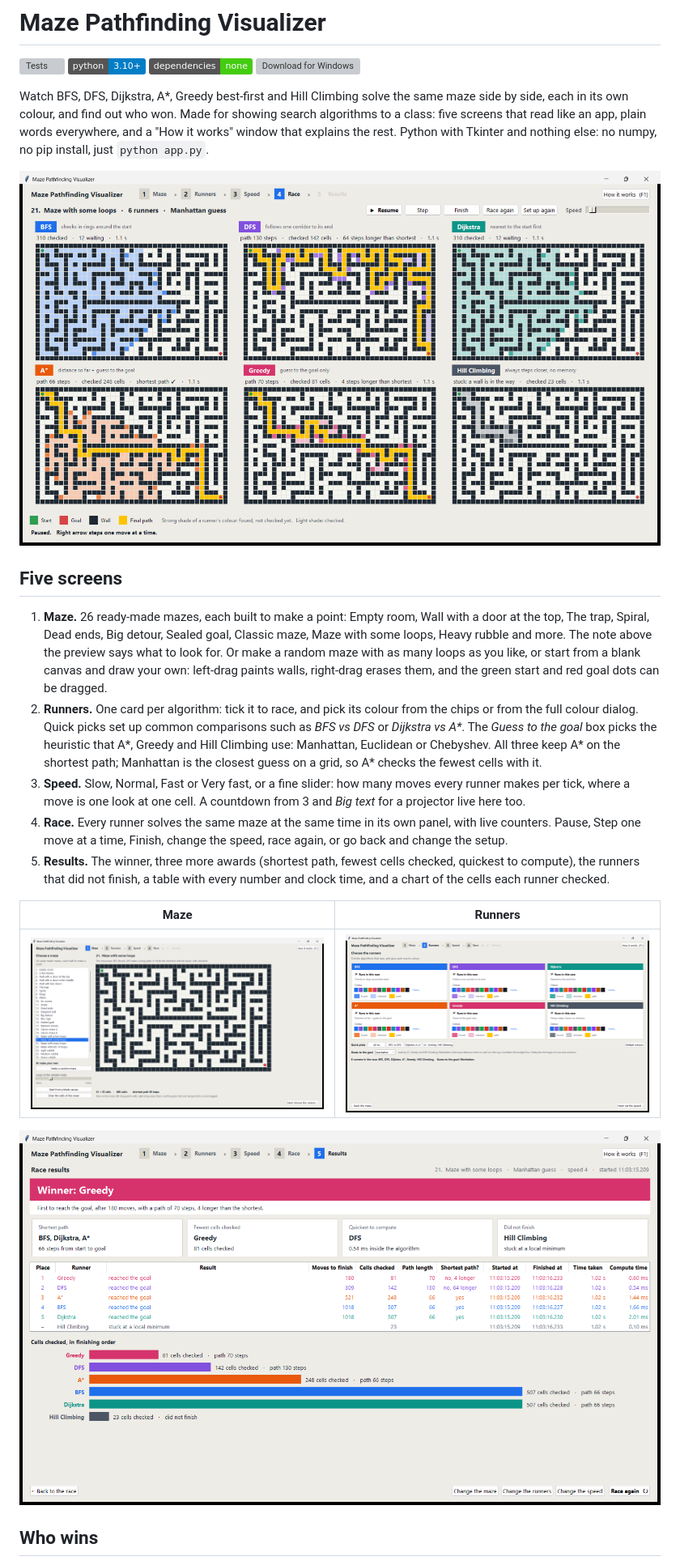
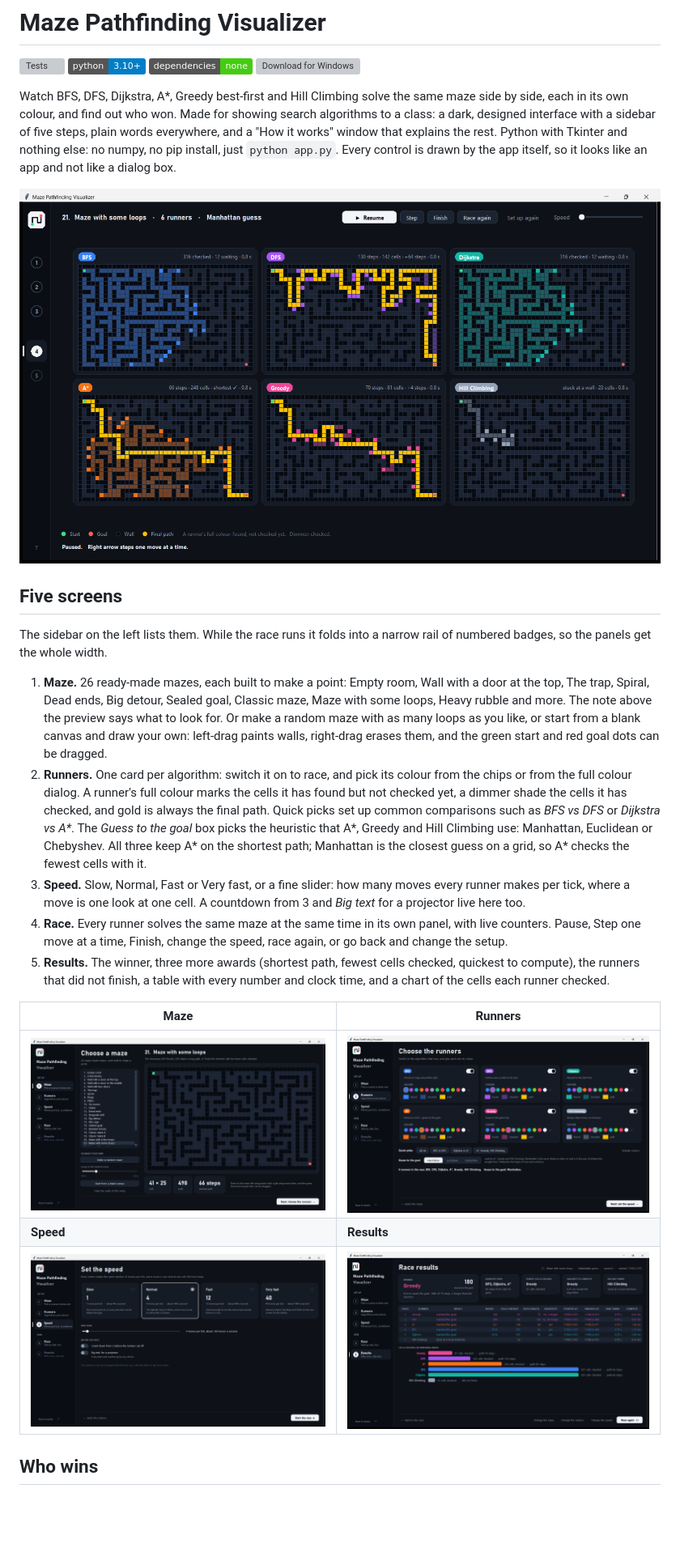
Before and after one commit to brishabkc24/maze-pathfinding-visualizer, a Markdown page: README.md, the part around one of its changes. Shown at 81% size. Drawn GitHub-style; pictures changed too: docs/maze.png, docs/race.png, docs/results.png; badges without logos; blank space fills up the shorter version; grey boxes are pictures that could not be loaded.

```diff
--- a/README.md
+++ b/README.md
@@ -7,14 +7,18 @@
 
 Watch BFS, DFS, Dijkstra, A\*, Greedy best-first and Hill Climbing solve the
 same maze side by side, each in its own colour, and find out who won. Made for
-showing search algorithms to a class: five screens that read like an app,
-plain words everywhere, and a "How it works" window that explains the rest.
-Python with Tkinter and nothing else: no numpy, no pip install, just
-`python app.py`.
+showing search algorithms to a class: a dark, designed interface with a
+sidebar of five steps, plain words everywhere, and a "How it works" window
+that explains the rest. Python with Tkinter and nothing else: no numpy, no pip
+install, just `python app.py`. Every control is drawn by the app itself, so it
+looks like an app and not like a dialog box.
 
 ![The race screen: all six algorithms on maze 21, Maze with some loops](docs/race.png)
 
 ## Five screens
+
+The sidebar on the left lists them. While the race runs it folds into a narrow
+rail of numbered badges, so the panels get the whole width.
 
 1. **Maze.** 26 ready-made mazes, each built to make a point: Empty room,
    Wall with a door at the top, The trap, Spiral, Dead ends, Big detour,
@@ -23,8 +27,10 @@ Python with Tkinter and nothing else: no numpy, no pip install, just
    many loops as you like, or start from a blank canvas and draw your own:
    left-drag paints walls, right-drag erases them, and the green start and red
    goal dots can be dragged.
-2. **Runners.** One card per algorithm: tick it to race, and pick its colour
-   from the chips or from the full colour dialog. Quick picks set up common
+2. **Runners.** One card per algorithm: switch it on to race, and pick its
+   colour from the chips or from the full colour dialog. A runner's full colour
+   marks the cells it has found but not checked yet, a dimmer shade the cells it
+   has checked, and gold is always the final path. Quick picks set up common
    comparisons such as *BFS vs DFS* or *Dijkstra vs A\**. The *Guess to the
    goal* box picks the heuristic that A\*, Greedy and Hill Climbing use:
    Manhattan, Euclidean or Chebyshev. All three keep A\* on the shortest path;
@@ -44,8 +50,8 @@ Python with Tkinter and nothing else: no numpy, no pip install, just
 | Maze | Runners |
 | --- | --- |
 | ![The maze screen](docs/maze.png) | ![The runners screen](docs/runners.png) |
-
-![The results screen](docs/results.png)
+| **Speed** | **Results** |
+| ![The speed screen](docs/speed.png) | ![The results screen](docs/results.png) |
 
 ## Who wins
 
```
Also changed, not shown: other parts of README.md (+12 -5 lines), 2 other files.
